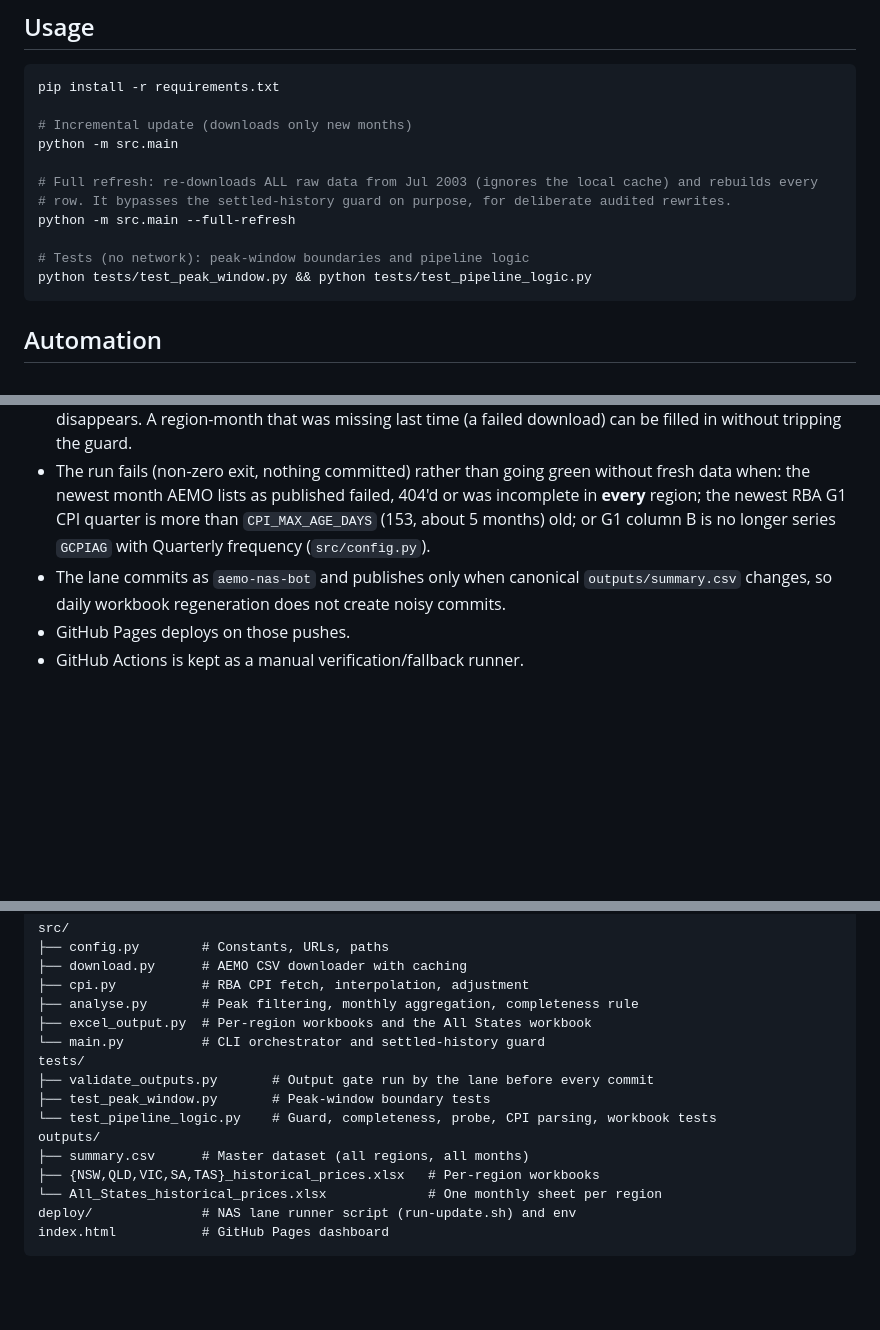
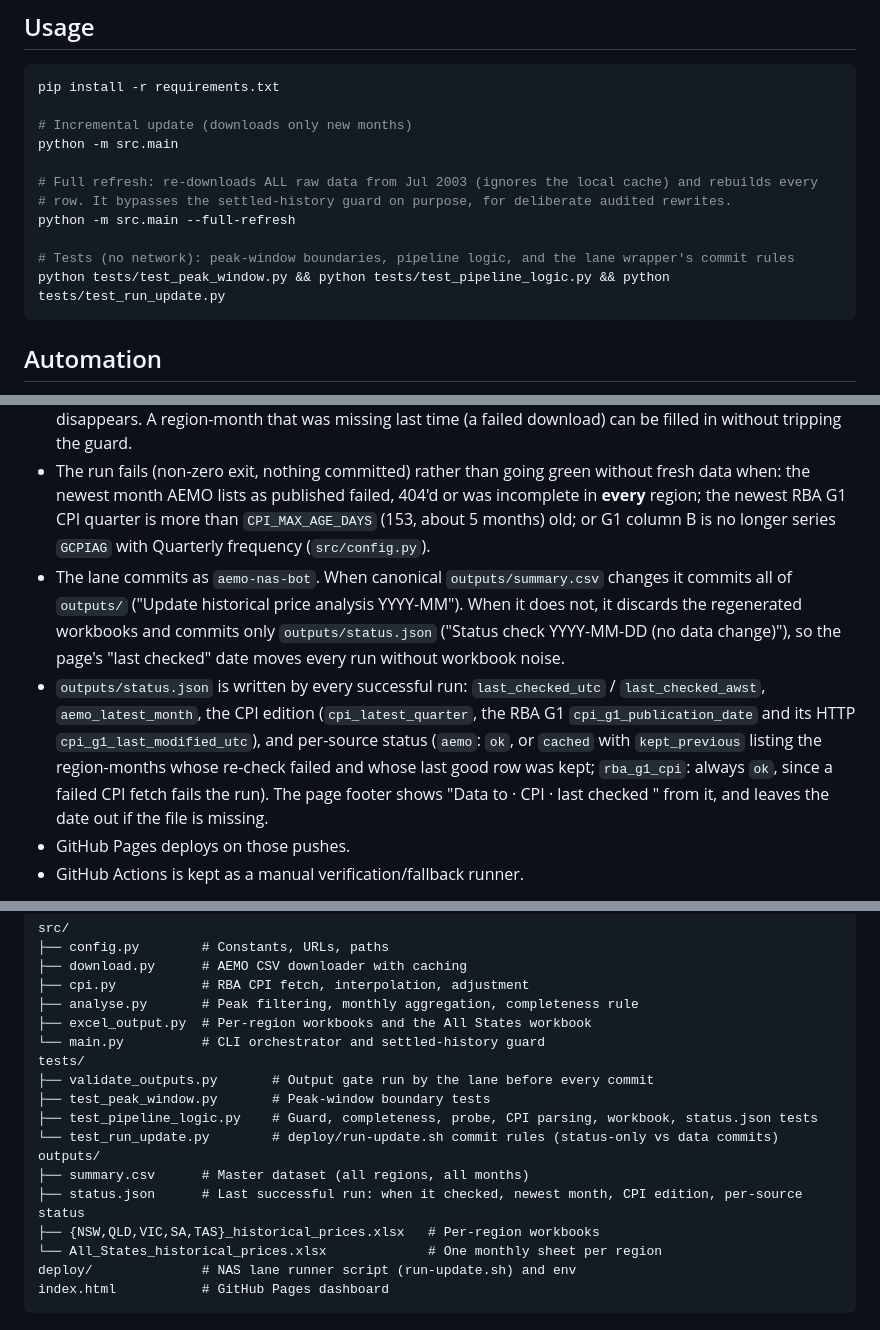
Before and after one commit to cutout-z/aemo-historical-prices, a Markdown page: README.md, 3 parts joined by grey strips. Rendered like a GitHub page; blank space fills up the shorter version.

Commit message:
docs: describe status.json, the status-only commits and the new checks
Co-Authored-By: Claude Opus 5.5 <noreply@anthropic.com>

````diff
--- a/README.md
+++ b/README.md
@@ -132,8 +132,8 @@ python -m src.main
 # row. It bypasses the settled-history guard on purpose, for deliberate audited rewrites.
 python -m src.main --full-refresh
 
-# Tests (no network): peak-window boundaries and pipeline logic
-python tests/test_peak_window.py && python tests/test_pipeline_logic.py
+# Tests (no network): peak-window boundaries, pipeline logic, and the lane wrapper's commit rules
+python tests/test_peak_window.py && python tests/test_pipeline_logic.py && python tests/test_run_update.py
 ```
 
 ## Automation
@@ -143,7 +143,8 @@ Production updates run on the **NAS runner** — the QNAP `ai-wif-runner` contai
 - A QNAP scheduled task fires the lane daily; `deploy/run-update.sh` reprocesses the recent complete-month overlap window.
 - Older nominal price history is treated as settled; the pipeline aborts if a protected month changes or disappears. A region-month that was missing last time (a failed download) can be filled in without tripping the guard.
 - The run fails (non-zero exit, nothing committed) rather than going green without fresh data when: the newest month AEMO lists as published failed, 404'd or was incomplete in **every** region; the newest RBA G1 CPI quarter is more than `CPI_MAX_AGE_DAYS` (153, about 5 months) old; or G1 column B is no longer series `GCPIAG` with Quarterly frequency (`src/config.py`).
-- The lane commits as `aemo-nas-bot` and publishes only when canonical `outputs/summary.csv` changes, so daily workbook regeneration does not create noisy commits.
+- The lane commits as `aemo-nas-bot`. When canonical `outputs/summary.csv` changes it commits all of `outputs/` ("Update historical price analysis YYYY-MM"). When it does not, it discards the regenerated workbooks and commits only `outputs/status.json` ("Status check YYYY-MM-DD (no data change)"), so the page's "last checked" date moves every run without workbook noise.
+- `outputs/status.json` is written by every successful run: `last_checked_utc` / `last_checked_awst`, `aemo_latest_month`, the CPI edition (`cpi_latest_quarter`, the RBA G1 `cpi_g1_publication_date` and its HTTP `cpi_g1_last_modified_utc`), and per-source status (`aemo`: `ok`, or `cached` with `kept_previous` listing the region-months whose re-check failed and whose last good row was kept; `rba_g1_cpi`: always `ok`, since a failed CPI fetch fails the run). The page footer shows "Data to <month> · CPI <quarter> · last checked <date>" from it, and leaves the date out if the file is missing.
 - GitHub Pages deploys on those pushes.
 - GitHub Actions is kept as a manual verification/fallback runner.
 
@@ -162,9 +163,11 @@ src/
 tests/
 ├── validate_outputs.py       # Output gate run by the lane before every commit
 ├── test_peak_window.py       # Peak-window boundary tests
-└── test_pipeline_logic.py    # Guard, completeness, probe, CPI parsing, workbook tests
+├── test_pipeline_logic.py    # Guard, completeness, probe, CPI parsing, workbook, status.json tests
+└── test_run_update.py        # deploy/run-update.sh commit rules (status-only vs data commits)
 outputs/
 ├── summary.csv      # Master dataset (all regions, all months)
+├── status.json      # Last successful run: when it checked, newest month, CPI edition, per-source status
 ├── {NSW,QLD,VIC,SA,TAS}_historical_prices.xlsx   # Per-region workbooks
 └── All_States_historical_prices.xlsx             # One monthly sheet per region
 deploy/              # NAS lane runner script (run-update.sh) and env
````
Also changed, not shown: other parts of README.md (+1 -0 lines).
